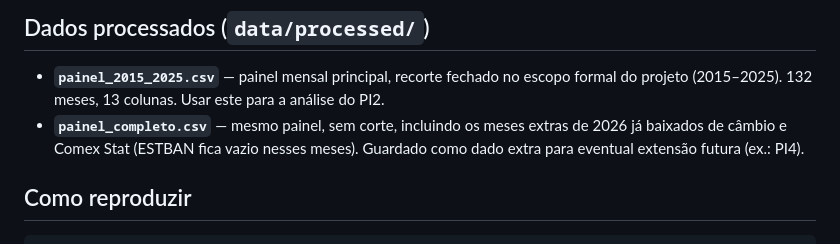
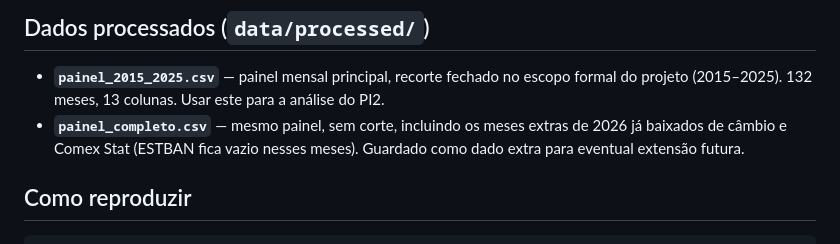
Before and after one commit to vicleme/port-of-santos-credit-fx, a Markdown page: README.pt-br.md, the part around one of its changes. GitHub-like rendering.

```diff
--- a/README.pt-br.md
+++ b/README.pt-br.md
@@ -35,7 +35,7 @@ docs/           -> rascunhos do relatório, atas de reunião do grupo
 ## Dados processados (`data/processed/`)
 
 - **`painel_2015_2025.csv`** — painel mensal principal, recorte fechado no escopo formal do projeto (2015–2025). 132 meses, 13 colunas. Usar este para a análise do PI2.
-- **`painel_completo.csv`** — mesmo painel, sem corte, incluindo os meses extras de 2026 já baixados de câmbio e Comex Stat (ESTBAN fica vazio nesses meses). Guardado como dado extra para eventual extensão futura (ex.: PI4).
+- **`painel_completo.csv`** — mesmo painel, sem corte, incluindo os meses extras de 2026 já baixados de câmbio e Comex Stat (ESTBAN fica vazio nesses meses). Guardado como dado extra para eventual extensão futura.
 
 ## Como reproduzir
 
```
Also changed, not shown: other parts of README.pt-br.md (+1 -1 lines).
